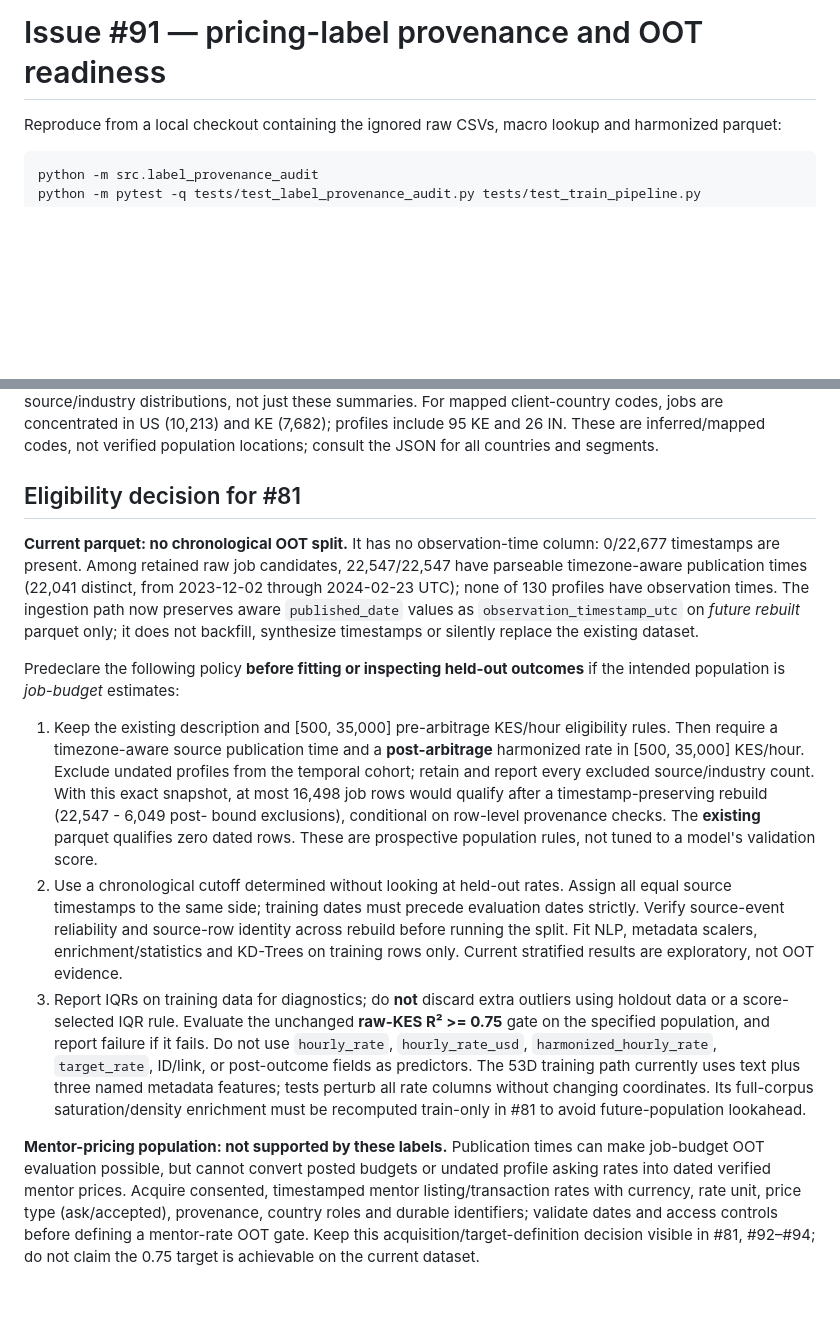
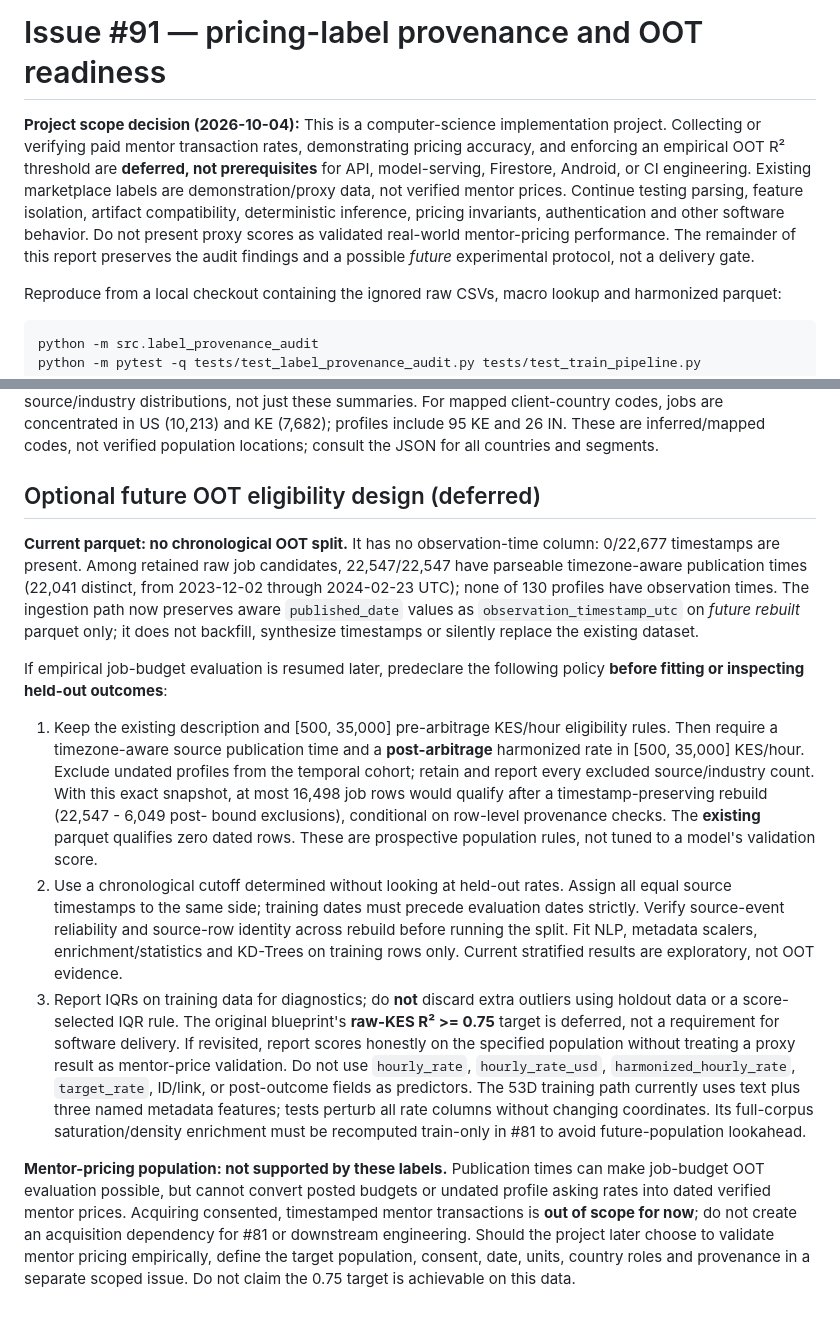
Before and after one commit to tyejaedon/Price-Optimization-Model, a Markdown page: docs/Label_Provenance_Audit_91.md, 2 parts joined by grey strips. Rendered like a GitHub page; blank space fills up the shorter version.

Commit message:
docs: defer empirical pricing validation for CS scope (#91)

```diff
--- a/docs/Label_Provenance_Audit_91.md
+++ b/docs/Label_Provenance_Audit_91.md
@@ -1,4 +1,15 @@
 # Issue #91 — pricing-label provenance and OOT readiness
+
+**Project scope decision (2026-10-04):** This is a computer-science
+implementation project. Collecting or verifying paid mentor transaction rates,
+demonstrating pricing accuracy, and enforcing an empirical OOT R² threshold are
+**deferred, not prerequisites** for API, model-serving, Firestore, Android, or
+CI engineering. Existing marketplace labels are demonstration/proxy data, not
+verified mentor prices. Continue testing parsing, feature isolation, artifact
+compatibility, deterministic inference, pricing invariants, authentication and
+other software behavior. Do not present proxy scores as validated real-world
+mentor-pricing performance. The remainder of this report preserves the audit
+findings and a possible *future* experimental protocol, not a delivery gate.
 
 Reproduce from a local checkout containing the ignored raw CSVs, macro lookup and
 harmonized parquet:
@@ -68,7 +79,7 @@ summaries. For mapped client-country codes, jobs are concentrated in US
 inferred/mapped codes, not verified population locations; consult the JSON
 for all countries and segments.
 
-## Eligibility decision for #81
+## Optional future OOT eligibility design (deferred)
 
 **Current parquet: no chronological OOT split.** It has no observation-time
 column: 0/22,677 timestamps are present. Among retained raw job candidates,
@@ -78,8 +89,8 @@ times. The ingestion path now preserves aware `published_date` values as
 `observation_timestamp_utc` on *future rebuilt* parquet only; it does not
 backfill, synthesize timestamps or silently replace the existing dataset.
 
-Predeclare the following policy **before fitting or inspecting held-out
-outcomes** if the intended population is *job-budget* estimates:
+If empirical job-budget evaluation is resumed later, predeclare the following
+policy **before fitting or inspecting held-out outcomes**:
 
 1. Keep the existing description and [500, 35,000] pre-arbitrage KES/hour
    eligibility rules. Then require a timezone-aware source publication time
@@ -97,9 +108,11 @@ outcomes** if the intended population is *job-budget* estimates:
    metadata scalers, enrichment/statistics and KD-Trees on training rows only.
    Current stratified results are exploratory, not OOT evidence.
 3. Report IQRs on training data for diagnostics; do **not** discard extra
-   outliers using holdout data or a score-selected IQR rule. Evaluate the
-   unchanged **raw-KES R² >= 0.75** gate on the specified population, and
-   report failure if it fails. Do not use `hourly_rate`, `hourly_rate_usd`,
+   outliers using holdout data or a score-selected IQR rule. The original
+   blueprint's **raw-KES R² >= 0.75** target is deferred, not a requirement for
+   software delivery. If revisited, report scores honestly on the specified
+   population without treating a proxy result as mentor-price validation.
+   Do not use `hourly_rate`, `hourly_rate_usd`,
    `harmonized_hourly_rate`, `target_rate`, ID/link, or post-outcome fields as
    predictors. The 53D training path currently uses text plus three named
    metadata features; tests perturb all rate columns without changing
@@ -109,8 +122,8 @@ outcomes** if the intended population is *job-budget* estimates:
 **Mentor-pricing population: not supported by these labels.** Publication
 times can make job-budget OOT evaluation possible, but cannot convert posted
 budgets or undated profile asking rates into dated verified mentor prices.
-Acquire consented, timestamped mentor listing/transaction rates with currency,
-rate unit, price type (ask/accepted), provenance, country roles and durable
-identifiers; validate dates and access controls before defining a mentor-rate
-OOT gate. Keep this acquisition/target-definition decision visible in #81,
-#92–#94; do not claim the 0.75 target is achievable on the current dataset.
+Acquiring consented, timestamped mentor transactions is **out of scope for now**;
+do not create an acquisition dependency for #81 or downstream engineering.
+Should the project later choose to validate mentor pricing empirically, define
+the target population, consent, date, units, country roles and provenance in a
+separate scoped issue. Do not claim the 0.75 target is achievable on this data.
```
